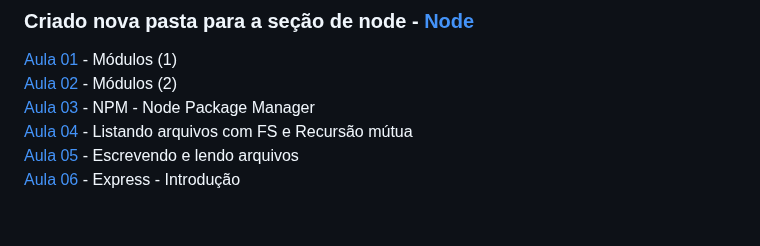
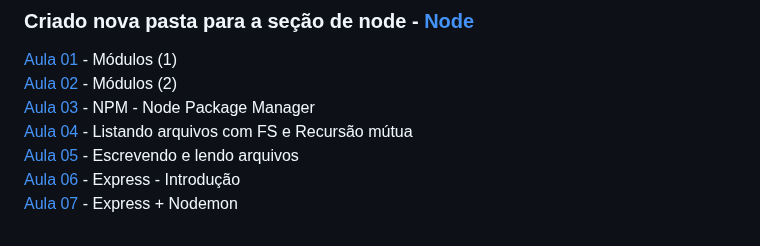
Before and after one commit to iyeskett/curso-de-JavaScript-e-TypeScript-do-basico-ao-avancado, a Markdown page: README.md, the part around the change. Drawn GitHub-style.

```diff
--- a/README.md
+++ b/README.md
@@ -126,3 +126,4 @@ Aqui salvo todas as atividades e projetos feitos durante o [Curso](https://www.u
 [Aula 04](aula04/) - Listando arquivos com FS e Recursão mútua
 [Aula 05](aula05/) - Escrevendo e lendo arquivos
 [Aula 06](aula06/) - Express - Introdução
+[Aula 07](aula07/) - Express + Nodemon
```
